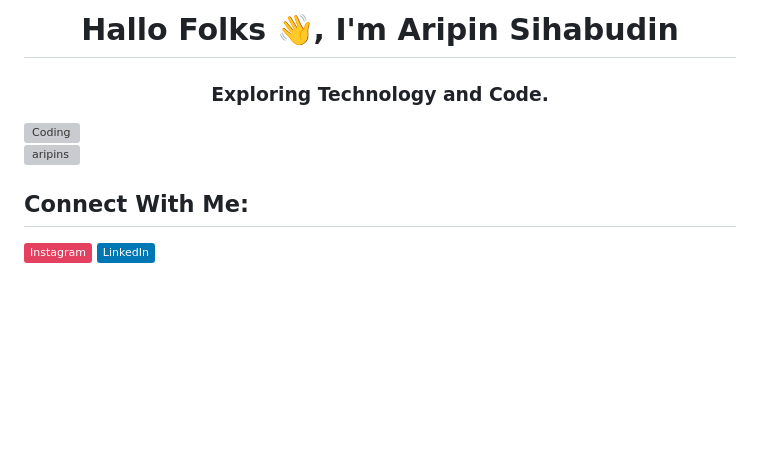
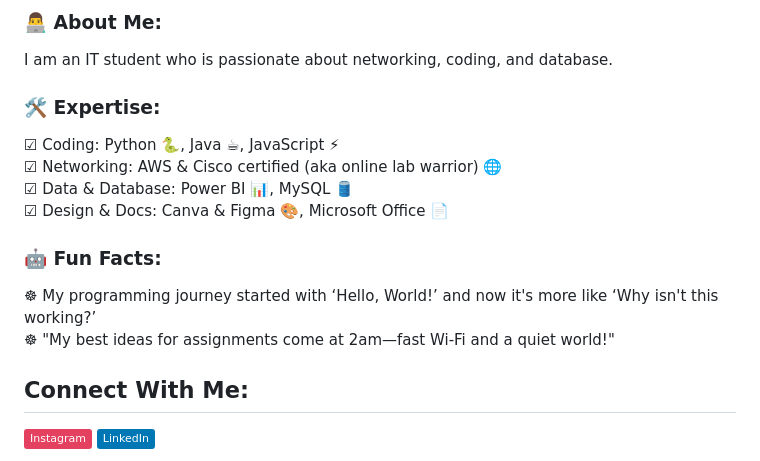
Before and after one commit to aripins/aripins, a Markdown page: README.md, the part around one of its changes. GitHub-like rendering; badges without logos; blank space fills up the shorter version; grey boxes are pictures that could not be loaded.

```diff
--- a/README.md
+++ b/README.md
@@ -2,11 +4,16 @@
 
-<h1 align="center">Hallo Folks 👋, I'm Aripin Sihabudin</h1>
-<h3 align="center">Exploring Technology and Code.</h3>
+### 👨‍💻 About Me:
+I am an IT student who is passionate about networking, coding, and database.
 
-<img align="right" alt="Coding" width="400" src="https://media1.tenor.com/m/s9XbYudjElkAAAAC/snorlax-sleeping.gif">
+### 🛠️ Expertise:
+☑ Coding: Python 🐍, Java ☕, JavaScript ⚡
+☑ Networking: AWS & Cisco certified (aka online lab warrior) 🌐
+☑ Data & Database: Power BI 📊, MySQL 🛢️
+☑ Design & Docs: Canva & Figma 🎨, Microsoft Office 📄
 
-
-<p align="left"> <img src="https://komarev.com/ghpvc/?username=aripins&label=Profile%20views&color=0e75b6&style=flat" alt="aripins" /> </p>
+### 🤖 Fun Facts:
+☸ My programming journey started with ‘Hello, World!’ and now it's more like ‘Why isn't this working?’
+☸ "My best ideas for assignments come at 2am—fast Wi-Fi and a quiet world!"
 
 ## Connect With Me:
 [![Instagram](https://img.shields.io/badge/Instagram-%23E4405F.svg?logo=Instagram&logoColor=white)](https://instagram.com/aripins01) [![LinkedIn](https://img.shields.io/badge/LinkedIn-%230077B5.svg?logo=linkedin&logoColor=white)](https://www.linkedin.com/in/aripin-sihabudin01)
```
Also changed, not shown: other parts of README.md (+2 -0 lines).
